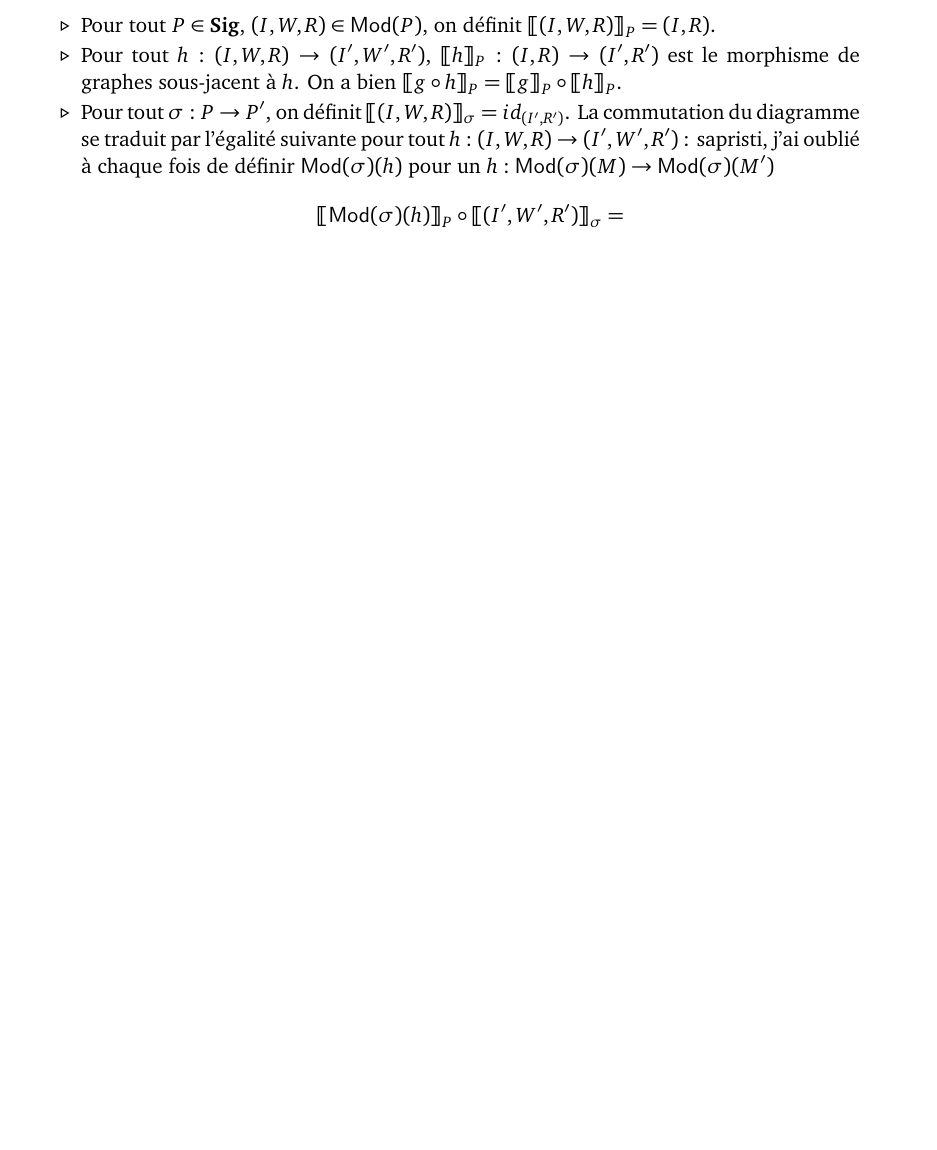
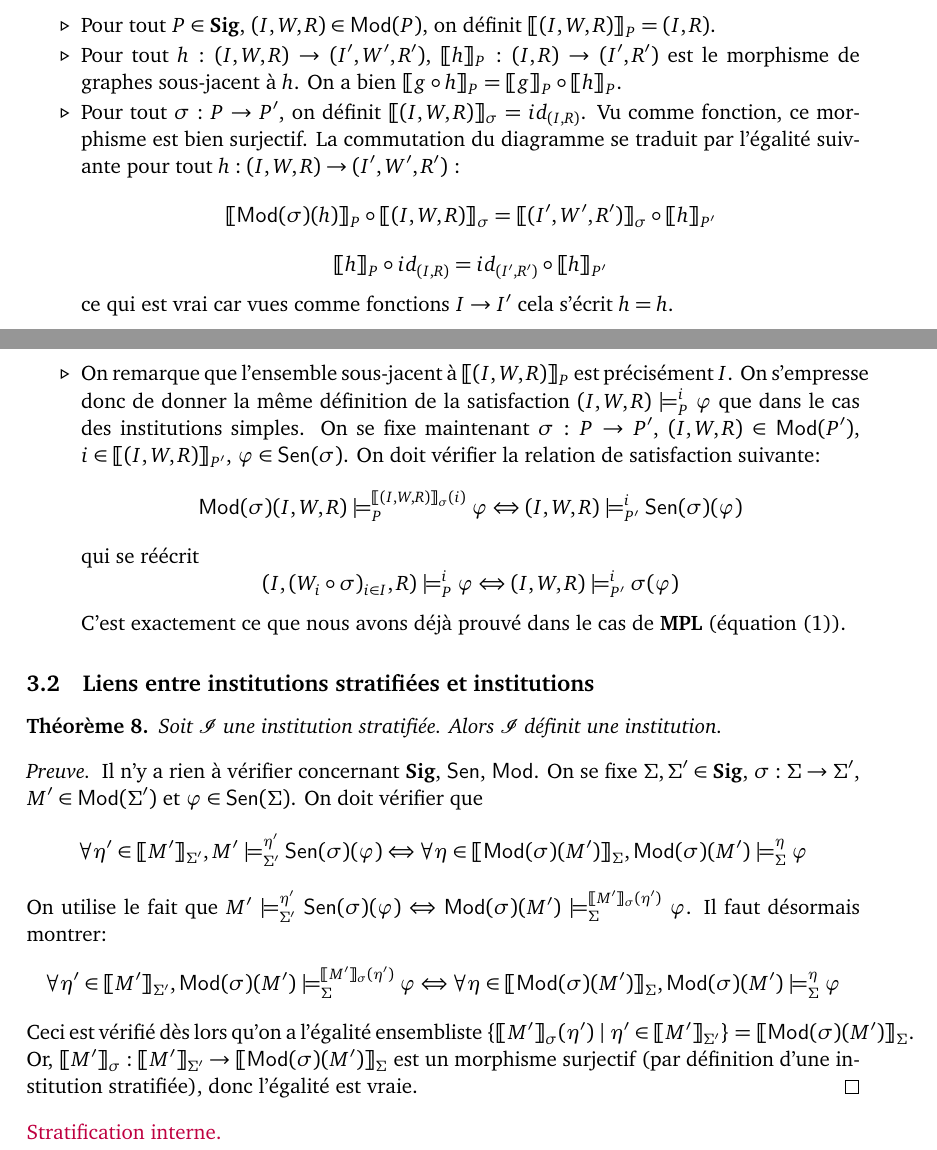
Before and after one commit to Kilgrobil/backup, a LaTeX document (Institutions.tex): part of page 14 of 21 before the commit and two parts of pages 14 and 15 of 22 after it, the two joined at a grey line, cut so that both start at the same text, the shorter picture padded with empty space. Compiled offline with pdfLaTeX.

Commit message:
Corrections MPL. Theoreme stratification auto.

```diff
--- a/Institutions.tex
+++ b/Institutions.tex
@@ -43,11 +43,16 @@
 \newcommand{\Mod}{\info{Mod}}
 \newcommand{\Sen}{\info{Sen}}
 \newcommand{\1}{\mathbbm{1}}
+\renewcommand{\contentsname}{Table des matières}
+\renewcommand{\proofname}{Preuve}
+
 
 \usepackage[bitstream-charter]{mathdesign}
 %\usepackage[charter]{mathdesign}
 %\usepackage{fontspec}
 %\setmainfont{URW Palladio L}
+
+
 
 \begin{document}
 
@@ -471,9 +476,28 @@ où la relation de droite est la satisfaction usuelle pour $\gr{PL}$, et vérifi
 \setlength\itemsep{-0.3em}
 \itemz Pour tout $P \in \gr{Sig}$, $(I,W,R) \in \Mod(P)$, on définit $\lb (I,W,R) \rb_P = (I,R)$.
 \itemz Pour tout $h : (I,W,R) \to (I',W',R')$, $\lb h \rb_P : (I,R) \to (I',R')$ est le morphisme de graphes sous-jacent à $h$. On a bien $\lb g \circ h \rb_P = \lb g \rb_P \circ \lb h \rb_P$.
-\itemz Pour tout $\sigma : P \to P'$, on définit $\lb (I,W,R) \rb_\sigma = id_{(I',R')}$. La commutation du diagramme se traduit par l'égalité suivante pour tout $h : (I,W,R) \to (I',W',R')$ : sapristi, j'ai oublié à chaque fois de définir $\Mod(\sigma)(h)$ pour un $h : \Mod(\sigma)(M) \to \Mod(\sigma)(M')$
-\[ \lb \Mod(\sigma)(h) \rb_P \circ \lb (I',W',R') \rb_\sigma =  \]
+\itemz Pour tout $\sigma : P \to P'$, on définit $\lb (I,W,R) \rb_\sigma = id_{(I,R)}$. Vu comme fonction, ce morphisme est bien surjectif. La commutation du diagramme se traduit par l'égalité suivante pour tout $h : (I,W,R) \to (I',W',R')$ :
+\[ \lb \Mod(\sigma)(h) \rb_P \circ \lb (I,W,R) \rb_\sigma =  \lb (I',W',R') \rb_\sigma \circ \lb h \rb_{P'}\]
+\[ \lb h \rb_P \circ id_{(I,R)} = id_{(I',R')} \circ \lb h \rb_{P'} \]
+ce qui est vrai car vues comme fonctions $I \to I'$ cela s'écrit $h = h$.
+\itemz On remarque que l'ensemble sous-jacent à $\lb (I,W,R) \rb_P$ est précisément $I$. On s'empresse donc de donner la même définition de la satisfaction $(I,W,R) \models_P^i \ph$ que dans le cas des institutions simples. On se fixe maintenant $\sigma : P \to P'$, $(I,W,R) \in \Mod(P')$, $i \in \lb (I,W,R) \rb_{P'}$, $\ph \in \Sen(\sigma)$. On doit vérifier la relation de satisfaction suivante:
+\[ \Mod(\sigma)(I,W,R) \models_P^{\lb (I,W,R) \rb_\sigma (i)} \ph \iff (I,W,R) \models_{P'}^i \Sen(\sigma)(\ph)\]
+qui se réécrit
+\[ (I,(W_i \circ \sigma)_{i \in I}, R) \models_P^{i} \ph \iff (I,W,R) \models_{P'}^i \sigma(\ph) \]
+C'est exactement ce que nous avons déjà prouvé dans le cas de $\gr{MPL}$ (équation (\ref{mplsat})).
 \end{itemize}
+\subsection{Liens entre institutions stratifiées et institutions}
+\begin{theo}
+Soit $\I$ une institution stratifiée. Alors $\I$ définit une institution.
+\end{theo}
+\begin{proof}
+Il n'y a rien à vérifier concernant $\gr{Sig}$, $\Sen$, $\Mod$. On se fixe $\Sigma,\Sigma' \in \gr{Sig}$, $\sigma : \Sigma \to \Sigma'$, $M' \in \Mod(\Sigma')$ et $\ph \in \Sen(\Sigma)$. On doit vérifier que
+\[ \forall \eta' \in \lb M' \rb_{\Sigma'}, M' \models^{\eta'}_{\Sigma'} \Sen(\sigma)(\ph) \iff \forall \eta \in \lb \Mod(\sigma)(M') \rb_\Sigma, \Mod(\sigma)(M') \models^\eta_\Sigma \ph \]
+On utilise le fait que $M' \models_{\Sigma'}^{\eta'} \Sen(\sigma)(\ph) \iff \Mod(\sigma)(M') \models_\Sigma^{\lb M' \rb_\sigma (\eta')} \ph$. Il faut désormais montrer:
+\[ \forall \eta' \in \lb M' \rb_{\Sigma'}, \Mod(\sigma)(M') \models_\Sigma^{\lb M' \rb_\sigma (\eta')} \ph \iff \forall \eta \in \lb \Mod(\sigma)(M') \rb_\Sigma, \Mod(\sigma)(M') \models^\eta_\Sigma \ph \]
+Ceci est vérifié dès lors qu'on a l'égalité ensembliste $\{ \lb M' \rb_\sigma(\eta') \mid \eta' \in \lb M' \rb_{\Sigma'} \} = \lb \Mod(\sigma)(M') \rb_\Sigma$. Or, $\lb M' \rb_\sigma : \lb M' \rb_{\Sigma'} \to \lb \Mod(\sigma)(M') \rb_\Sigma$ est un morphisme surjectif (par définition d'une institution stratifiée), donc l'égalité est vraie.
+\end{proof}
+{\color{purple} Stratification interne.}
 \newpage
 \section{Opérateurs duaux}
 On rencontre souvent des paires d'opérateurs duaux en mathématiques, comme $(\cap,\cup)$. En logique, on a les dualités $(\wedge,\vee)$, $(\forall,\exists)$ ou encore $(\square,\lozenge)$.
```
Also changed, not shown: Institutions.tex (9 more changed lines).
